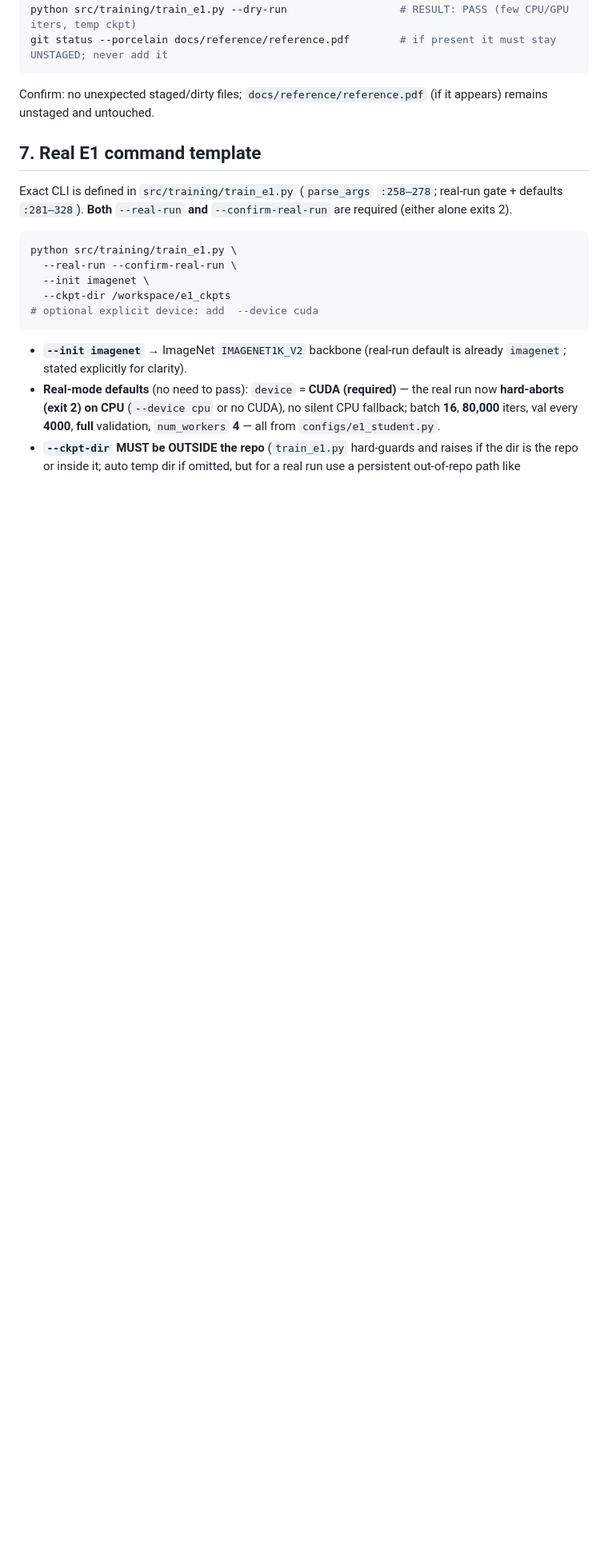
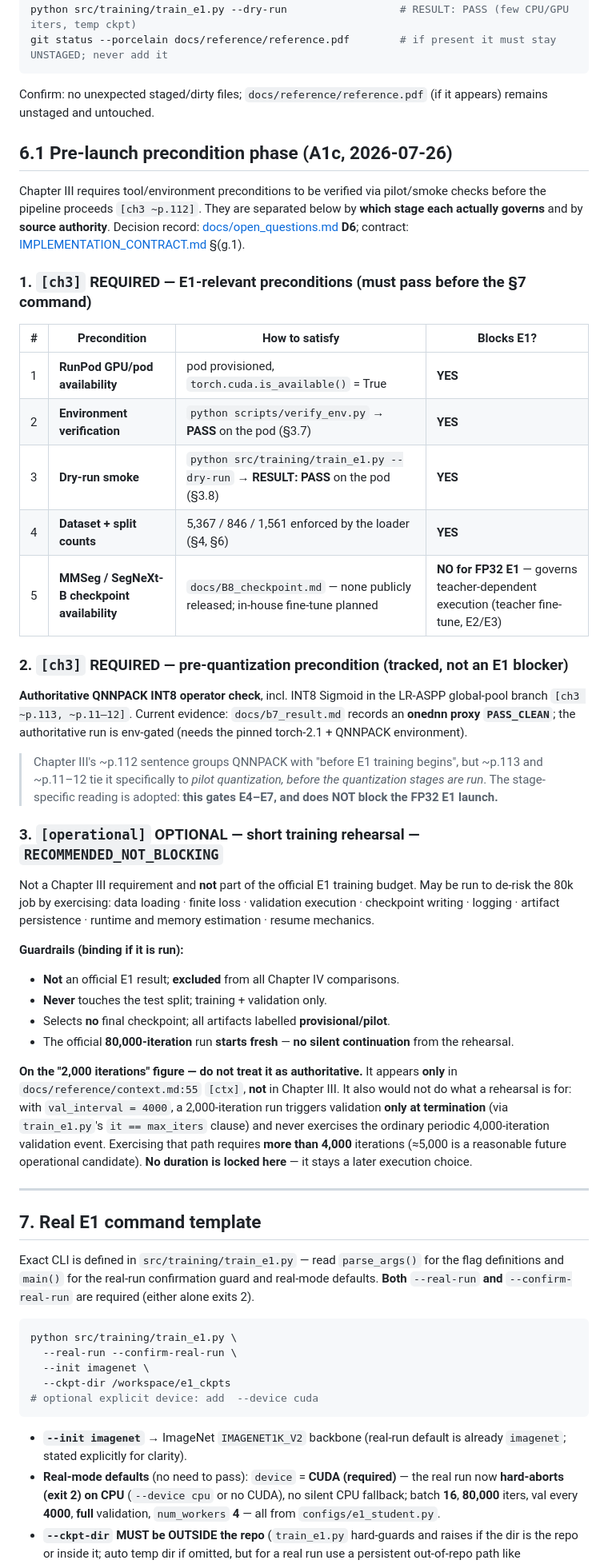
Before and after one commit to ainsleydeluna/plantseg-thesis, a Markdown page: reports/e1_runpod_launch_runbook.md, the part around one of its changes. Shown at 80% size. Rendered like a GitHub page; blank space fills up the shorter version.

Commit message:
refresh the E1 RunPod launch runbook
Record the verified A1c pre-launch precondition phase and make the launch
instructions durable against ordinary repository evolution. Historical safety
baselines remain identified as historical requirements rather than the current
HEAD, branch guidance no longer assumes a permanently synchronized upstream,
and source references use stable symbols instead of drift-prone line ranges.

The E1 execution contract itself is unchanged: FP32 E1 remains gated by the
existing real-run confirmations, validation interval, dataset checks, and
environment verification. INT8 backend capability continues to gate the later
quantized stages rather than E1.

````diff
--- a/reports/e1_runpod_launch_runbook.md
+++ b/reports/e1_runpod_launch_runbook.md
@@ -113,8 +113,56 @@ git status --porcelain docs/reference/reference.pdf        # if present it must
 ```
 Confirm: no unexpected staged/dirty files; `docs/reference/reference.pdf` (if it appears) remains unstaged and untouched.
 
+## 6.1 Pre-launch precondition phase (A1c, 2026-07-26)
+
+Chapter III requires tool/environment preconditions to be verified via pilot/smoke checks before the
+pipeline proceeds `[ch3 ~p.112]`. They are separated below by **which stage each actually governs** and by
+**source authority**. Decision record: [docs/open_questions.md](../docs/open_questions.md) **D6**;
+contract: [IMPLEMENTATION_CONTRACT.md](../docs/IMPLEMENTATION_CONTRACT.md) §(g.1).
+
+### 1. `[ch3]` REQUIRED — E1-relevant preconditions (must pass before the §7 command)
+
+| # | Precondition | How to satisfy | Blocks E1? |
+|---|---|---|---|
+| 1 | **RunPod GPU/pod availability** | pod provisioned, `torch.cuda.is_available()` = True | **YES** |
+| 2 | **Environment verification** | `python scripts/verify_env.py` → **PASS** on the pod (§3.7) | **YES** |
+| 3 | **Dry-run smoke** | `python src/training/train_e1.py --dry-run` → **RESULT: PASS** on the pod (§3.8) | **YES** |
+| 4 | **Dataset + split counts** | 5,367 / 846 / 1,561 enforced by the loader (§4, §6) | **YES** |
+| 5 | **MMSeg / SegNeXt-B checkpoint availability** | `docs/B8_checkpoint.md` — none publicly released; in-house fine-tune planned | **NO for FP32 E1** — governs teacher-dependent execution (teacher fine-tune, E2/E3) |
+
+### 2. `[ch3]` REQUIRED — pre-**quantization** precondition (tracked, not an E1 blocker)
+
+**Authoritative QNNPACK INT8 operator check**, incl. INT8 Sigmoid in the LR-ASPP global-pool branch
+`[ch3 ~p.113, ~p.11–12]`. Current evidence: `docs/b7_result.md` records an **onednn proxy `PASS_CLEAN`**;
+the authoritative run is env-gated (needs the pinned torch-2.1 + QNNPACK environment).
+
+> Chapter III's ~p.112 sentence groups QNNPACK with "before E1 training begins", but ~p.113 and ~p.11–12
+> tie it specifically to *pilot quantization, before the quantization stages are run*. The stage-specific
+> reading is adopted: **this gates E4–E7, and does NOT block the FP32 E1 launch.**
+
+### 3. `[operational]` OPTIONAL — short training rehearsal — `RECOMMENDED_NOT_BLOCKING`
+
+Not a Chapter III requirement and **not** part of the official E1 training budget. May be run to de-risk
+the 80k job by exercising: data loading · finite loss · validation execution · checkpoint writing ·
+logging · artifact persistence · runtime and memory estimation · resume mechanics.
+
+**Guardrails (binding if it is run):**
+- **Not** an official E1 result; **excluded** from all Chapter IV comparisons.
+- **Never** touches the test split; training + validation only.
+- Selects **no** final checkpoint; all artifacts labelled **provisional/pilot**.
+- The official **80,000-iteration** run **starts fresh** — **no silent continuation** from the rehearsal.
+
+**On the "2,000 iterations" figure — do not treat it as authoritative.** It appears **only** in
+`docs/reference/context.md:55` `[ctx]`, **not** in Chapter III. It also would not do what a rehearsal is
+for: with `val_interval = 4000`, a 2,000-iteration run triggers validation **only at termination** (via
+`train_e1.py`'s `it == max_iters` clause) and never exercises the ordinary periodic 4,000-iteration
+validation event. Exercising that path requires **more than 4,000** iterations (≈5,000 is a reasonable
+future operational candidate). **No duration is locked here** — it stays a later execution choice.
+
+---
+
 ## 7. Real E1 command template
-Exact CLI is defined in `src/training/train_e1.py` (`parse_args` `:258–278`; real-run gate + defaults `:281–328`). **Both** `--real-run` **and** `--confirm-real-run` are required (either alone exits 2).
+Exact CLI is defined in `src/training/train_e1.py` — read `parse_args()` for the flag definitions and `main()` for the real-run confirmation guard and real-mode defaults. **Both** `--real-run` **and** `--confirm-real-run` are required (either alone exits 2).
 
 ```bash
 python src/training/train_e1.py \
````
Also changed, not shown: other parts of reports/e1_runpod_launch_runbook.md (+5 -5 lines).
